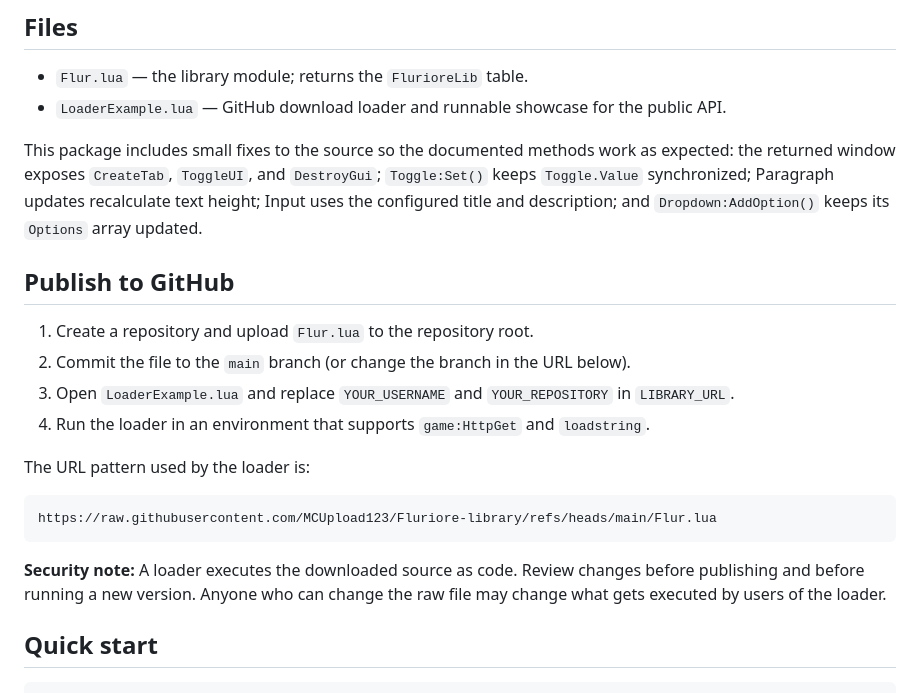
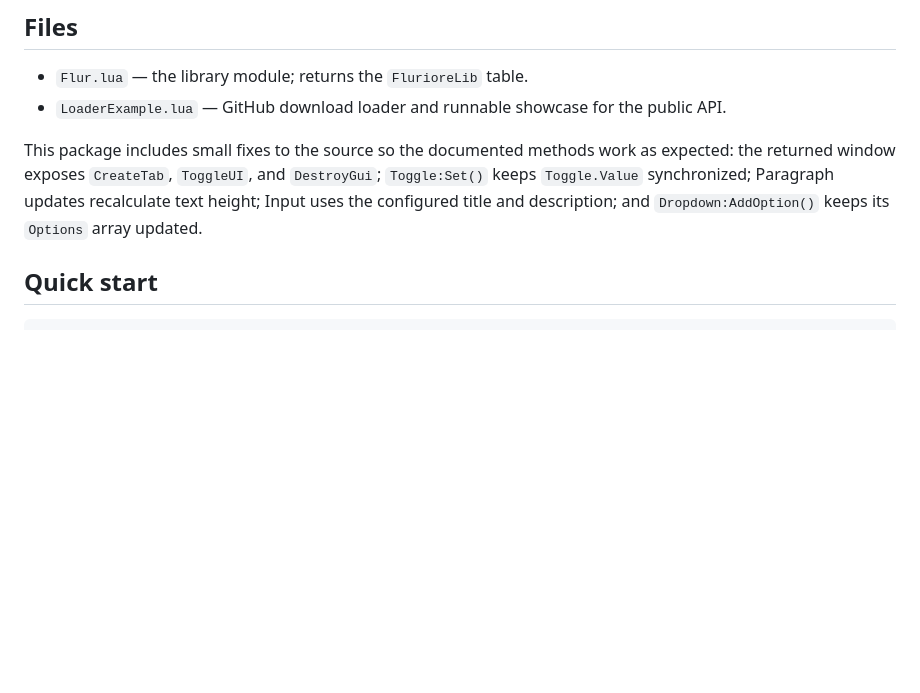
Before and after one commit to MCUpload123/Fluriore-library, a Markdown page: README.md, the part around the change. Drawn GitHub-style; blank space fills up the shorter version.

````diff
--- a/README.md
+++ b/README.md
@@ -10,21 +10,6 @@ A Lua UI library for Roblox with animated notifications, a draggable/resizable w
 - `LoaderExample.lua` — GitHub download loader and runnable showcase for the public API.
 
 This package includes small fixes to the source so the documented methods work as expected: the returned window exposes `CreateTab`, `ToggleUI`, and `DestroyGui`; `Toggle:Set()` keeps `Toggle.Value` synchronized; Paragraph updates recalculate text height; Input uses the configured title and description; and `Dropdown:AddOption()` keeps its `Options` array updated.
-
-## Publish to GitHub
-
-1. Create a repository and upload `Flur.lua` to the repository root.
-2. Commit the file to the `main` branch (or change the branch in the URL below).
-3. Open `LoaderExample.lua` and replace `YOUR_USERNAME` and `YOUR_REPOSITORY` in `LIBRARY_URL`.
-4. Run the loader in an environment that supports `game:HttpGet` and `loadstring`.
-
-The URL pattern used by the loader is:
-
-```text
-https://raw.githubusercontent.com/MCUpload123/Fluriore-library/refs/heads/main/Flur.lua
-```
-
-**Security note:** A loader executes the downloaded source as code. Review changes before publishing and before running a new version. Anyone who can change the raw file may change what gets executed by users of the loader.
 
 ## Quick start
 
````
